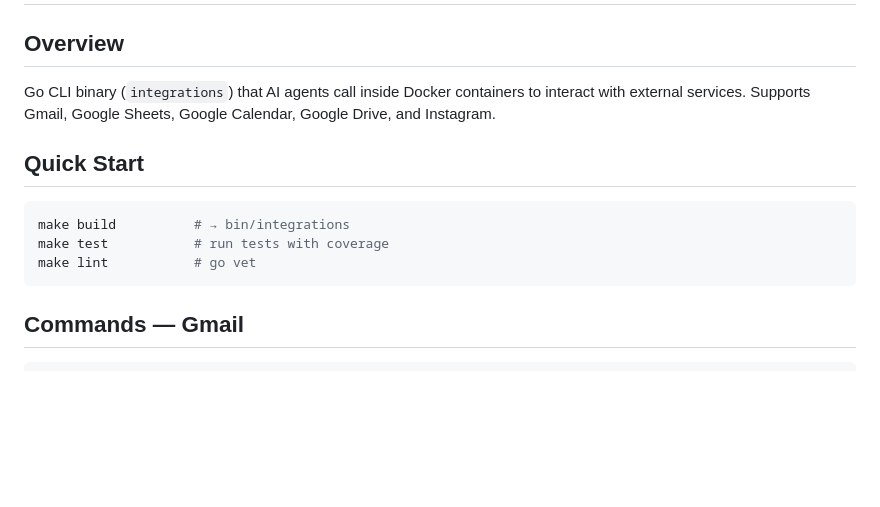
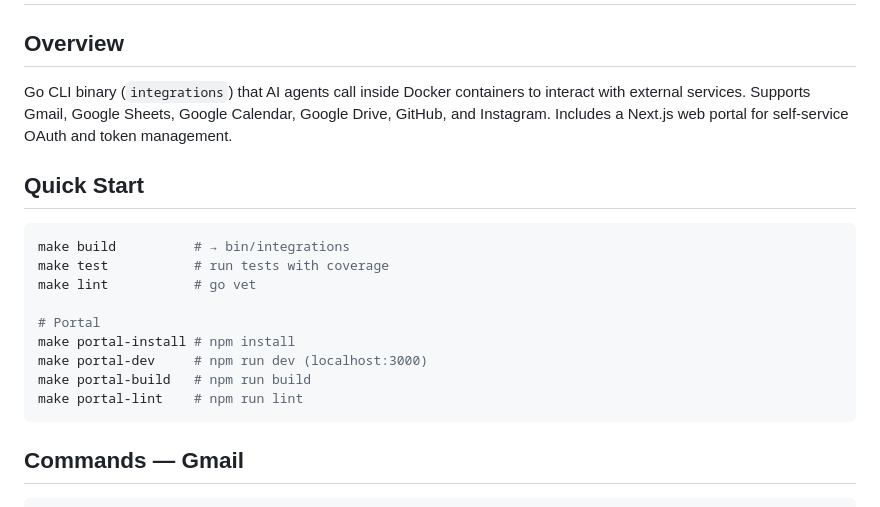
Before and after one commit to mxy680/agents, a Markdown page: CLAUDE.md, the part around one of its changes. Rendered like a GitHub page; blank space fills up the shorter version.

````diff
--- a/CLAUDE.md
+++ b/CLAUDE.md
@@ -1,13 +1,19 @@
 # Agent Marketplace - Integration CLI
 
 ## Overview
-Go CLI binary (`integrations`) that AI agents call inside Docker containers to interact with external services. Supports Gmail, Google Sheets, Google Calendar, Google Drive, and Instagram.
+Go CLI binary (`integrations`) that AI agents call inside Docker containers to interact with external services. Supports Gmail, Google Sheets, Google Calendar, Google Drive, GitHub, and Instagram. Includes a Next.js web portal for self-service OAuth and token management.
 
 ## Quick Start
 ```bash
 make build          # → bin/integrations
 make test           # run tests with coverage
 make lint           # go vet
+
+# Portal
+make portal-install # npm install
+make portal-dev     # npm run dev (localhost:3000)
+make portal-build   # npm run build
+make portal-lint    # npm run lint
 ```
 
 ## Commands — Gmail
````
Also changed, not shown: other parts of CLAUDE.md (+45 -0 lines).
